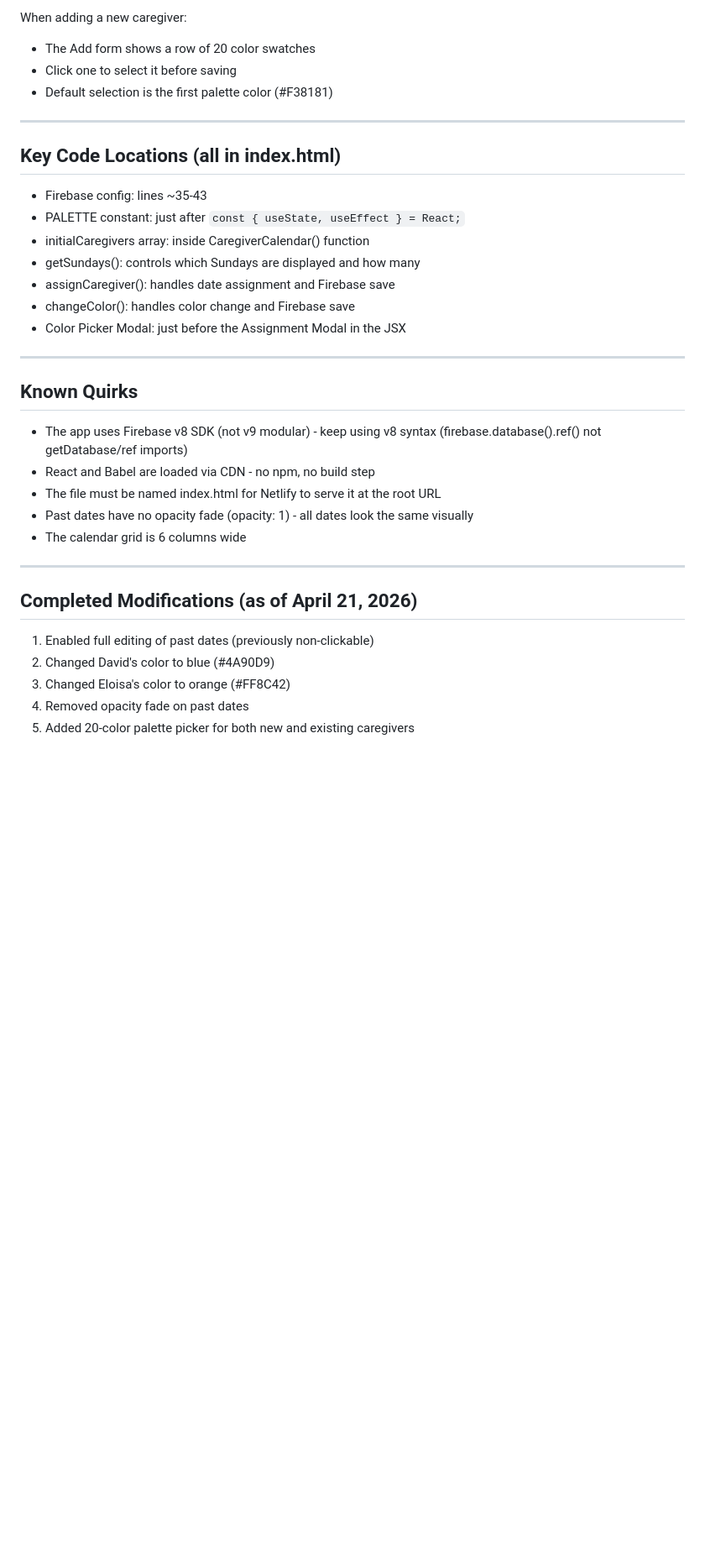
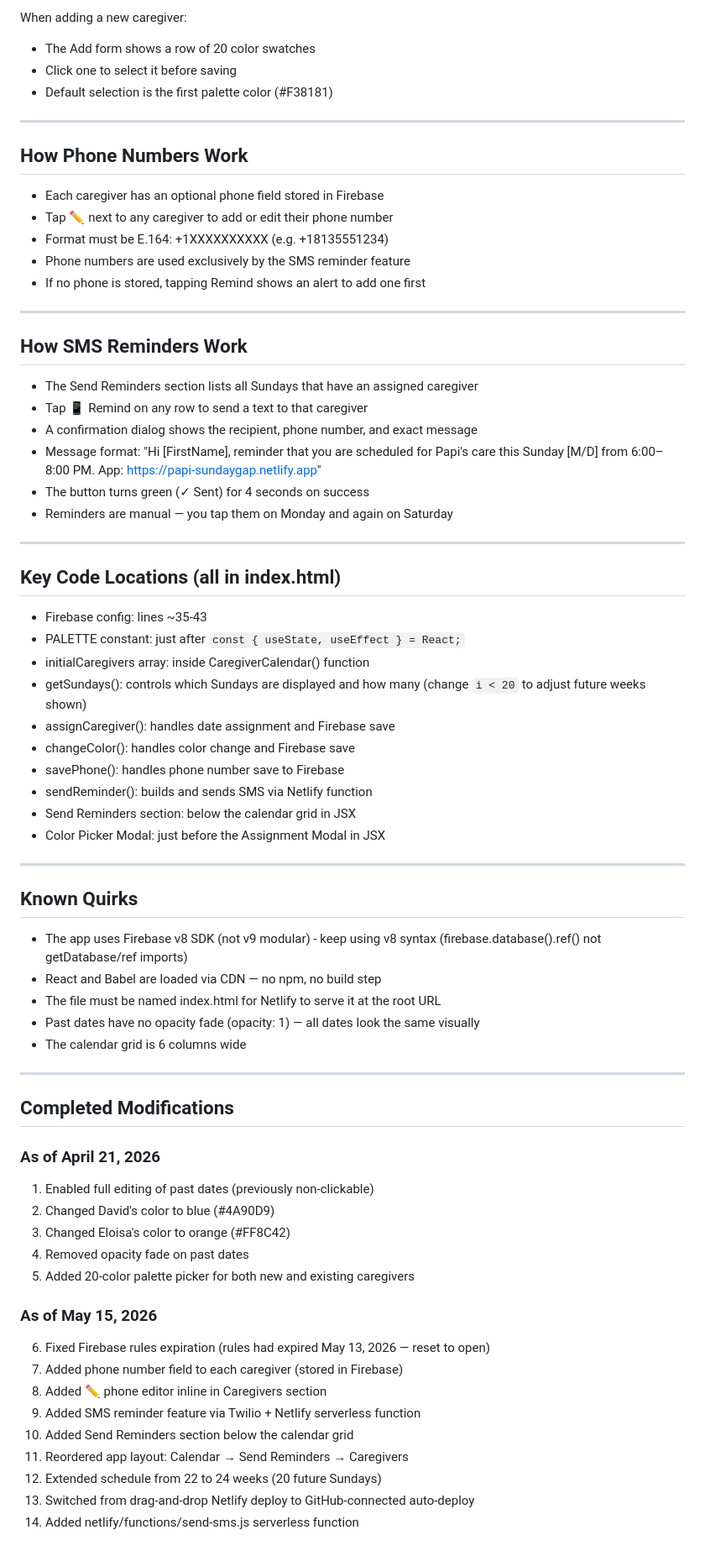
Before and after one commit to andresslack/papi-sundaygap-calendar, a Markdown page: HANDOFF.md, the part around one of its changes. Shown at 84% size. Drawn GitHub-style; blank space fills up the shorter version.

Commit message:
Enhance HANDOFF.md with Twilio SMS and caregiver phone details
Added Twilio SMS setup instructions and updated caregiver phone management.

```diff
--- a/HANDOFF.md
+++ b/HANDOFF.md
@@ -112,15 +160,41 @@ When adding a new caregiver:
 
 ---
 
+## How Phone Numbers Work
+
+- Each caregiver has an optional phone field stored in Firebase
+- Tap ✏️ next to any caregiver to add or edit their phone number
+- Format must be E.164: +1XXXXXXXXXX (e.g. +18135551234)
+- Phone numbers are used exclusively by the SMS reminder feature
+- If no phone is stored, tapping Remind shows an alert to add one first
+
+---
+
+## How SMS Reminders Work
+
+- The Send Reminders section lists all Sundays that have an assigned caregiver
+- Tap 📱 Remind on any row to send a text to that caregiver
+- A confirmation dialog shows the recipient, phone number, and exact message
+- Message format: "Hi [FirstName], reminder that you are scheduled for Papi's care
+  this Sunday [M/D] from 6:00–8:00 PM. App: https://papi-sundaygap.netlify.app"
+- The button turns green (✓ Sent) for 4 seconds on success
+- Reminders are manual — you tap them on Monday and again on Saturday
+
+---
+
 ## Key Code Locations (all in index.html)
 
 - Firebase config: lines ~35-43
 - PALETTE constant: just after `const { useState, useEffect } = React;`
 - initialCaregivers array: inside CaregiverCalendar() function
 - getSundays(): controls which Sundays are displayed and how many
+  (change `i < 20` to adjust future weeks shown)
 - assignCaregiver(): handles date assignment and Firebase save
 - changeColor(): handles color change and Firebase save
-- Color Picker Modal: just before the Assignment Modal in the JSX
+- savePhone(): handles phone number save to Firebase
+- sendReminder(): builds and sends SMS via Netlify function
+- Send Reminders section: below the calendar grid in JSX
+- Color Picker Modal: just before the Assignment Modal in JSX
 
 ---
 
@@ -128,17 +202,29 @@ When adding a new caregiver:
 
 - The app uses Firebase v8 SDK (not v9 modular) - keep using v8 syntax
   (firebase.database().ref() not getDatabase/ref imports)
-- React and Babel are loaded via CDN - no npm, no build step
+- React and Babel are loaded via CDN — no npm, no build step
 - The file must be named index.html for Netlify to serve it at the root URL
-- Past dates have no opacity fade (opacity: 1) - all dates look the same visually
+- Past dates have no opacity fade (opacity: 1) — all dates look the same visually
 - The calendar grid is 6 columns wide
 
 ---
 
-## Completed Modifications (as of April 21, 2026)
+## Completed Modifications
 
+### As of April 21, 2026
 1. Enabled full editing of past dates (previously non-clickable)
 2. Changed David's color to blue (#4A90D9)
 3. Changed Eloisa's color to orange (#FF8C42)
 4. Removed opacity fade on past dates
 5. Added 20-color palette picker for both new and existing caregivers
+
+### As of May 15, 2026
+6. Fixed Firebase rules expiration (rules had expired May 13, 2026 — reset to open)
+7. Added phone number field to each caregiver (stored in Firebase)
+8. Added ✏️ phone editor inline in Caregivers section
+9. Added SMS reminder feature via Twilio + Netlify serverless function
+10. Added Send Reminders section below the calendar grid
+11. Reordered app layout: Calendar → Send Reminders → Caregivers
+12. Extended schedule from 22 to 24 weeks (20 future Sundays)
+13. Switched from drag-and-drop Netlify deploy to GitHub-connected auto-deploy
+14. Added netlify/functions/send-sms.js serverless function
```
Also changed, not shown: other parts of HANDOFF.md (+61 -13 lines).
